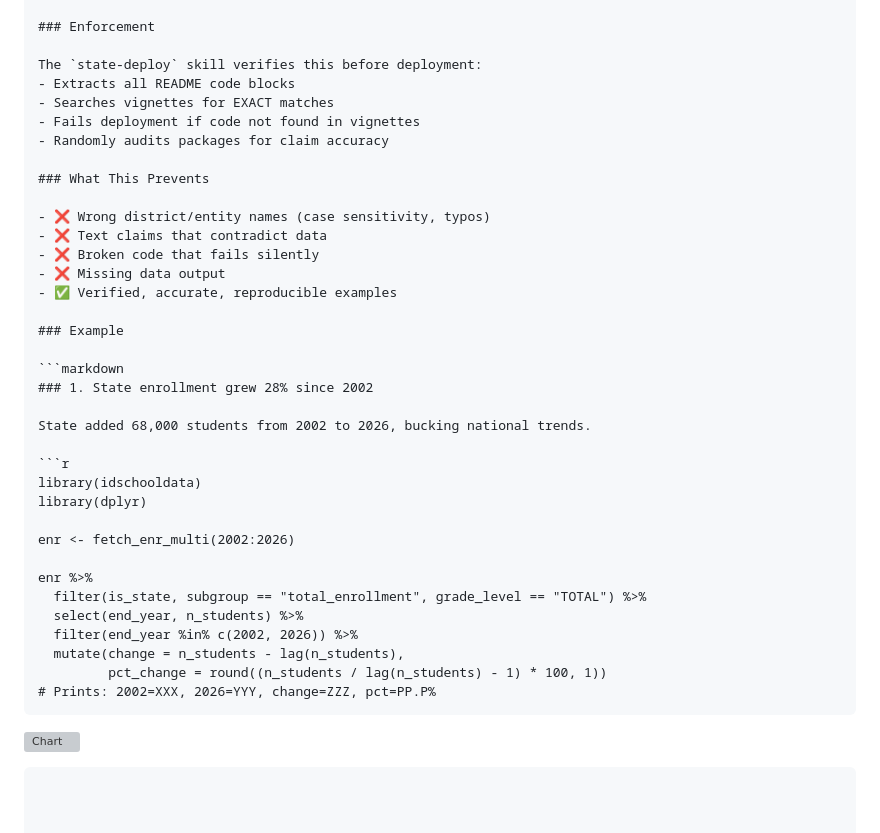
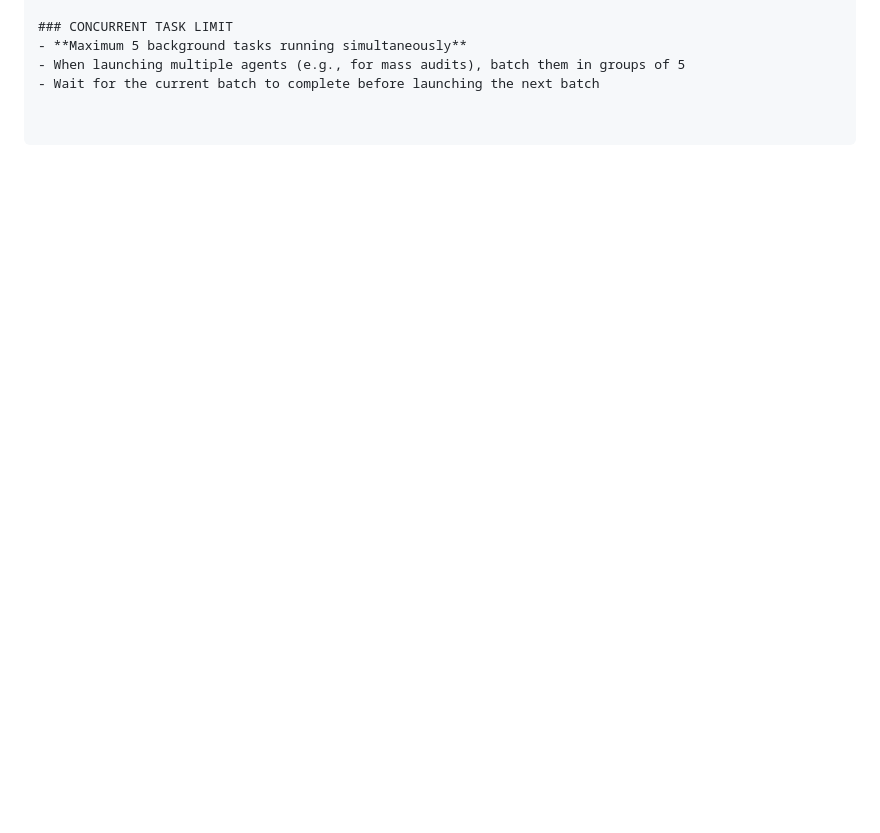
Before and after one commit to almartin82/neschooldata, a Markdown page: CLAUDE.md, the part around one of its changes. GitHub-like rendering; blank space fills up the shorter version; grey boxes are pictures that could not be loaded.

````diff
--- a/CLAUDE.md
+++ b/CLAUDE.md
@@ -227,41 +228,5 @@ Every story/section in the README MUST follow this structure:
 
-### Enforcement
-
-The `state-deploy` skill verifies this before deployment:
-- Extracts all README code blocks
-- Searches vignettes for EXACT matches
-- Fails deployment if code not found in vignettes
-- Randomly audits packages for claim accuracy
-
-### What This Prevents
-
-- ❌ Wrong district/entity names (case sensitivity, typos)
-- ❌ Text claims that contradict data
-- ❌ Broken code that fails silently
-- ❌ Missing data output
-- ✅ Verified, accurate, reproducible examples
-
-### Example
-
-```markdown
-### 1. State enrollment grew 28% since 2002
-
-State added 68,000 students from 2002 to 2026, bucking national trends.
-
-```r
-library(idschooldata)
-library(dplyr)
-
-enr <- fetch_enr_multi(2002:2026)
-
-enr %>%
-  filter(is_state, subgroup == "total_enrollment", grade_level == "TOTAL") %>%
-  select(end_year, n_students) %>%
-  filter(end_year %in% c(2002, 2026)) %>%
-  mutate(change = n_students - lag(n_students),
-         pct_change = round((n_students / lag(n_students) - 1) * 100, 1))
-# Prints: 2002=XXX, 2026=YYY, change=ZZZ, pct=PP.P%
-```
-
-![Chart](https://almartin82.github.io/idschooldata/articles/...)
-```
+### CONCURRENT TASK LIMIT
+- **Maximum 5 background tasks running simultaneously**
+- When launching multiple agents (e.g., for mass audits), batch them in groups of 5
+- Wait for the current batch to complete before launching the next batch
````
Also changed, not shown: other parts of CLAUDE.md (+78 -77 lines).
